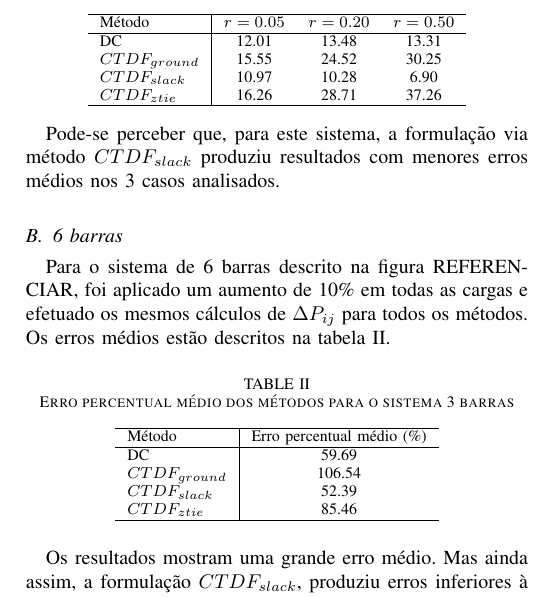
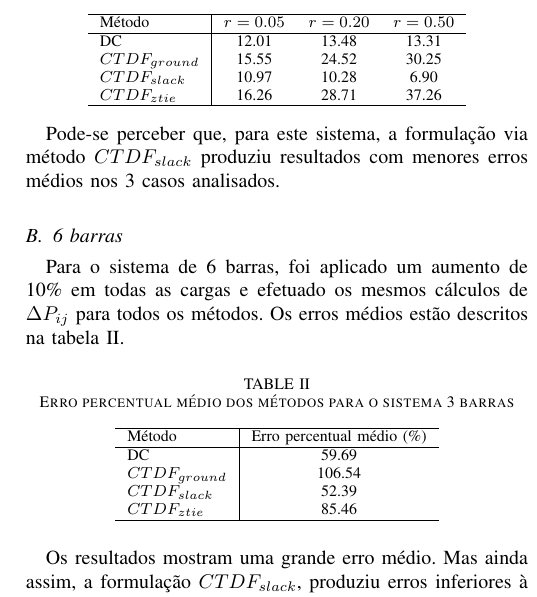
Before and after one commit to Gabriel-Halfeld-Limp/CTDF-for-linear-load-methods, a LaTeX paper (relatorio/Trabalho 2 - Fatores de Distribuição.tex): part of one column of page 4 of 7, cut so that both start at the same text. Compiled offline with pdfLaTeX.

Commit message:
errata do artigo (retirada de uma palavra solta)

```diff
--- a/relatorio/Trabalho 2 - Fatores de Distribuição.tex
+++ b/relatorio/Trabalho 2 - Fatores de Distribuição.tex
@@ -302,7 +302,7 @@ Pode-se perceber que, para este sistema, a formulação via método $CTDF_{slack
 
 
 \subsection{6 barras}
-Para o sistema de 6 barras descrito na figura REFERENCIAR, foi aplicado um aumento de 10\% em todas as cargas e efetuado os mesmos cálculos de $\Delta P_{ij}$ para todos os métodos. Os erros médios estão descritos na tabela \ref{tab:erro_6bus}.
+Para o sistema de 6 barras, foi aplicado um aumento de 10\% em todas as cargas e efetuado os mesmos cálculos de $\Delta P_{ij}$ para todos os métodos. Os erros médios estão descritos na tabela \ref{tab:erro_6bus}.
 
 \begin{table}[!ht]
 \centering
```
Also changed, not shown: images/giovani_foto.jpg (renamed from relatorio/giovani_foto.jpg), relatorio/Apresentacao_trab2 - Gabriel_Giovani.pdf (renamed from Apresentacao_trab2 - Gabriel_Giovani.pdf), relatorio/Trabalho 2 - Fatores de Distribuição.tex (2 more changed lines), 5 other files.
